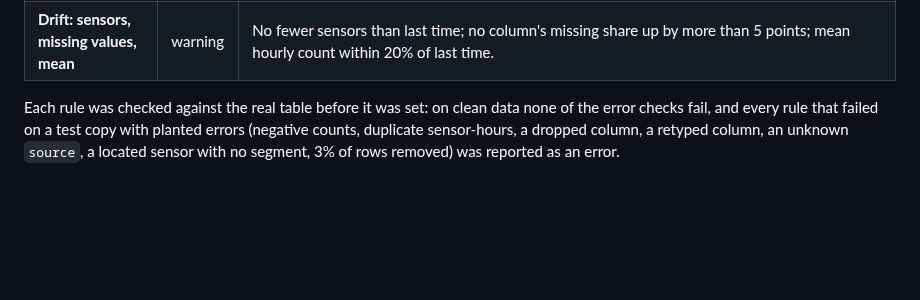
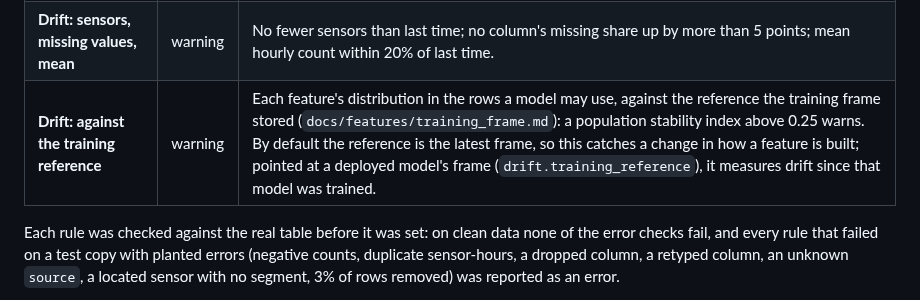
Before and after one commit to romit-basak/Stoa, a Markdown page: docs/pipeline/validation.md, the part around the change. GitHub-like rendering; blank space fills up the shorter version.

Commit message:
Documented the training frame and the drift check against its reference.

```diff
--- a/docs/pipeline/validation.md
+++ b/docs/pipeline/validation.md
@@ -39,6 +39,7 @@ On the run of 22 October 2026 (7.4M rows, every sensor located): 67 checks, 0 er
 | **Freshness** | warning | The newest hour is at most 5 days old. |
 | **Drift: rows** | error | The table didn't lose more than 1% of its rows since the last good run. Held rows are kept and new hours added, so the row count only grows. |
 | **Drift: sensors, missing values, mean** | warning | No fewer sensors than last time; no column's missing share up by more than 5 points; mean hourly count within 20% of last time. |
+| **Drift: against the training reference** | warning | Each feature's distribution in the rows a model may use, against the reference the training frame stored (`docs/features/training_frame.md`): a population stability index above 0.25 warns. By default the reference is the latest frame, so this catches a change in how a feature is built; pointed at a deployed model's frame (`drift.training_reference`), it measures drift since that model was trained. |
 
 Each rule was checked against the real table before it was set: on clean data none of the error checks fail, and every rule that failed on a test copy with planted errors (negative counts, duplicate sensor-hours, a dropped column, a retyped column, an unknown `source`, a located sensor with no segment, 3% of rows removed) was reported as an error.
 
```
Also changed, not shown: docs/features/training_frame.md (added, +41 -0 lines).
